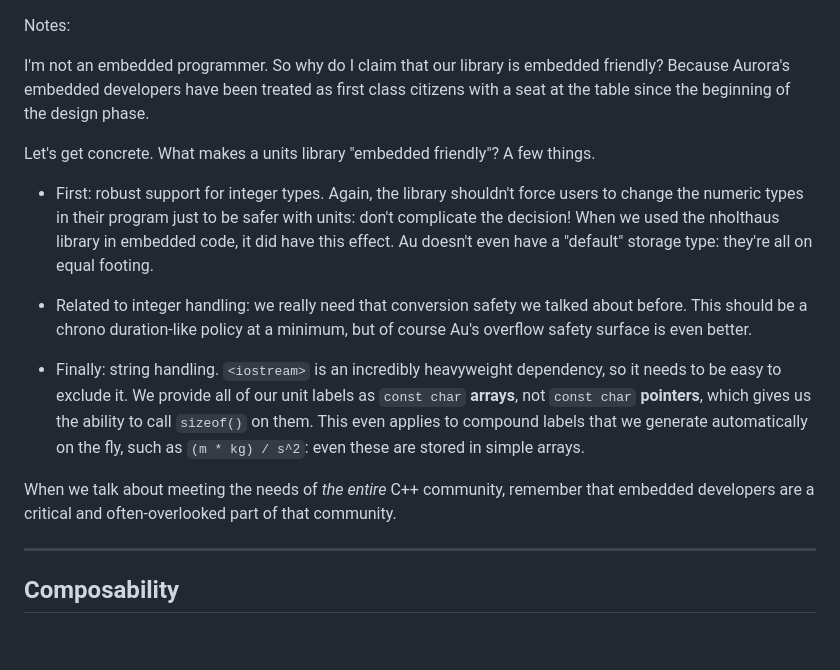
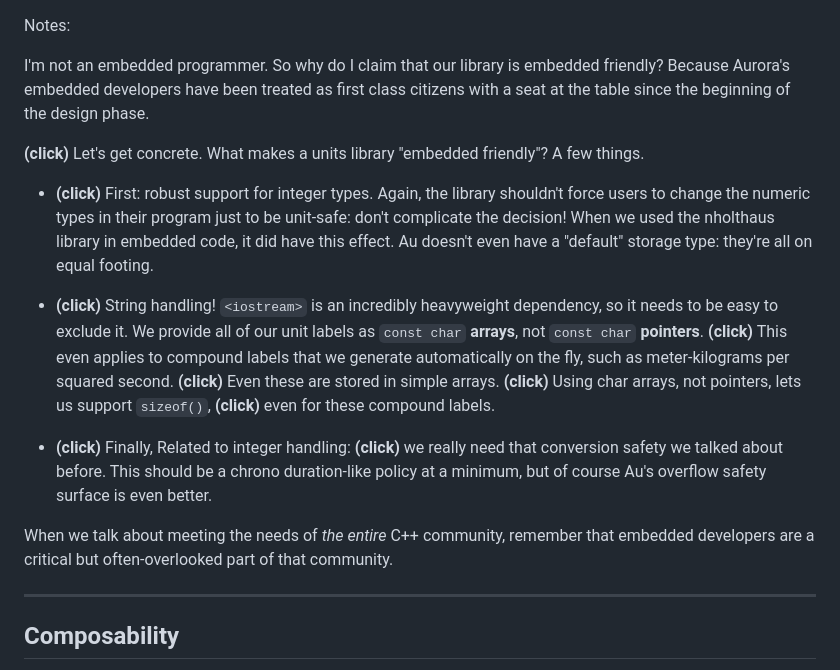
Before and after one commit to chiphogg/cppcon-2023-au-units, a Markdown page: hogg-cppcon-23.md, the part around the change printed below. GitHub-like rendering; blank space fills up the shorter version.

Commit message:
Slide: "Embedded friendliness"

```diff
--- a/hogg-cppcon-23.md
+++ b/hogg-cppcon-23.md
@@ -1594,25 +1714,27 @@ I'm not an embedded programmer.  So why do I claim that our library is embedded
 Aurora's embedded developers have been treated as first class citizens with a seat at the table
 since the beginning of the design phase.
 
+**(click)**
 Let's get concrete.  What makes a units library "embedded friendly"?  A few things.
 
-- First: robust support for integer types.  Again, the library shouldn't force users to change the
-  numeric types in their program just to be safer with units: don't complicate the decision!  When
-  we used the nholthaus library in embedded code, it did have this effect.  Au doesn't even have
-  a "default" storage type: they're all on equal footing.
-
-- Related to integer handling: we really need that conversion safety we talked about before.  This
-  should be a chrono duration-like policy at a minimum, but of course Au's overflow safety surface
-  is even better.
-
-- Finally: string handling.  `<iostream>` is an incredibly heavyweight dependency, so it needs to be
-  easy to exclude it.  We provide all of our unit labels as `const char` **arrays**, not `const
-  char` **pointers**, which gives us the ability to call `sizeof()` on them.  This even applies to
-  compound labels that we generate automatically on the fly, such as `(m * kg) / s^2`: even these
-  are stored in simple arrays.
+- **(click)** First: robust support for integer types.  Again, the library shouldn't force users to
+  change the numeric types in their program just to be unit-safe: don't complicate the decision!
+  When we used the nholthaus library in embedded code, it did have this effect.  Au doesn't even
+  have a "default" storage type: they're all on equal footing.
+
+- **(click)** String handling!  `<iostream>` is an incredibly heavyweight dependency, so it needs to
+  be easy to exclude it.  We provide all of our unit labels as `const char` **arrays**, not `const
+  char` **pointers**.  **(click)** This even applies to compound labels that we generate
+  automatically on the fly, such as meter-kilograms per squared second.  **(click)** Even these are
+  stored in simple arrays. **(click)** Using char arrays, not pointers, lets us support `sizeof()`,
+  **(click)** even for these compound labels.
+
+- **(click)** Finally, Related to integer handling: **(click)** we really need that conversion
+  safety we talked about before.  This should be a chrono duration-like policy at a minimum, but of
+  course Au's overflow safety surface is even better.
 
 When we talk about meeting the needs of _the entire_ C++ community, remember that embedded
-developers are a critical and often-overlooked part of that community.
+developers are a critical but often-overlooked part of that community.
 
 ---
 
```
Also changed, not shown: other parts of hogg-cppcon-23.md (+126 -6 lines), figures/circuit_board.jpg (added).
